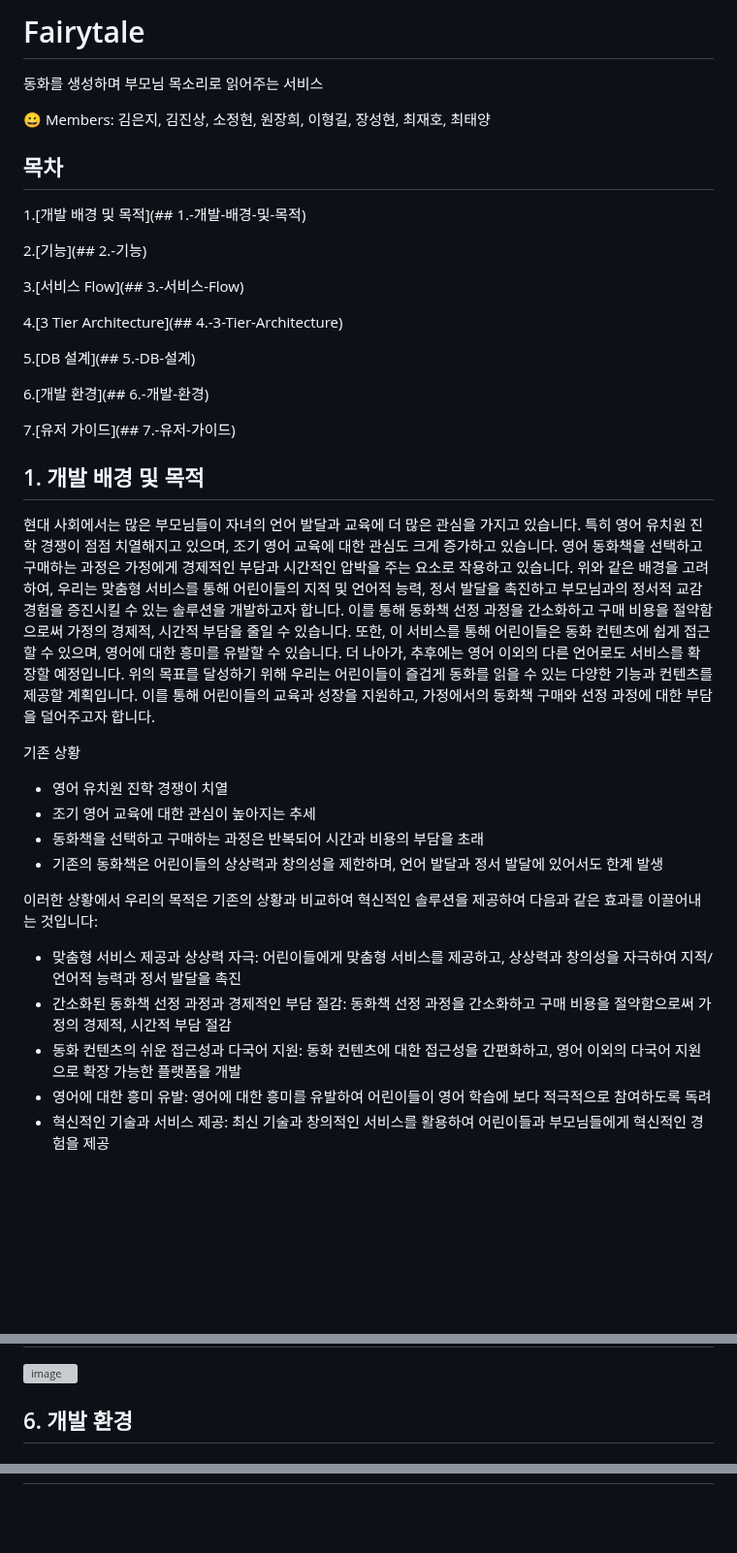
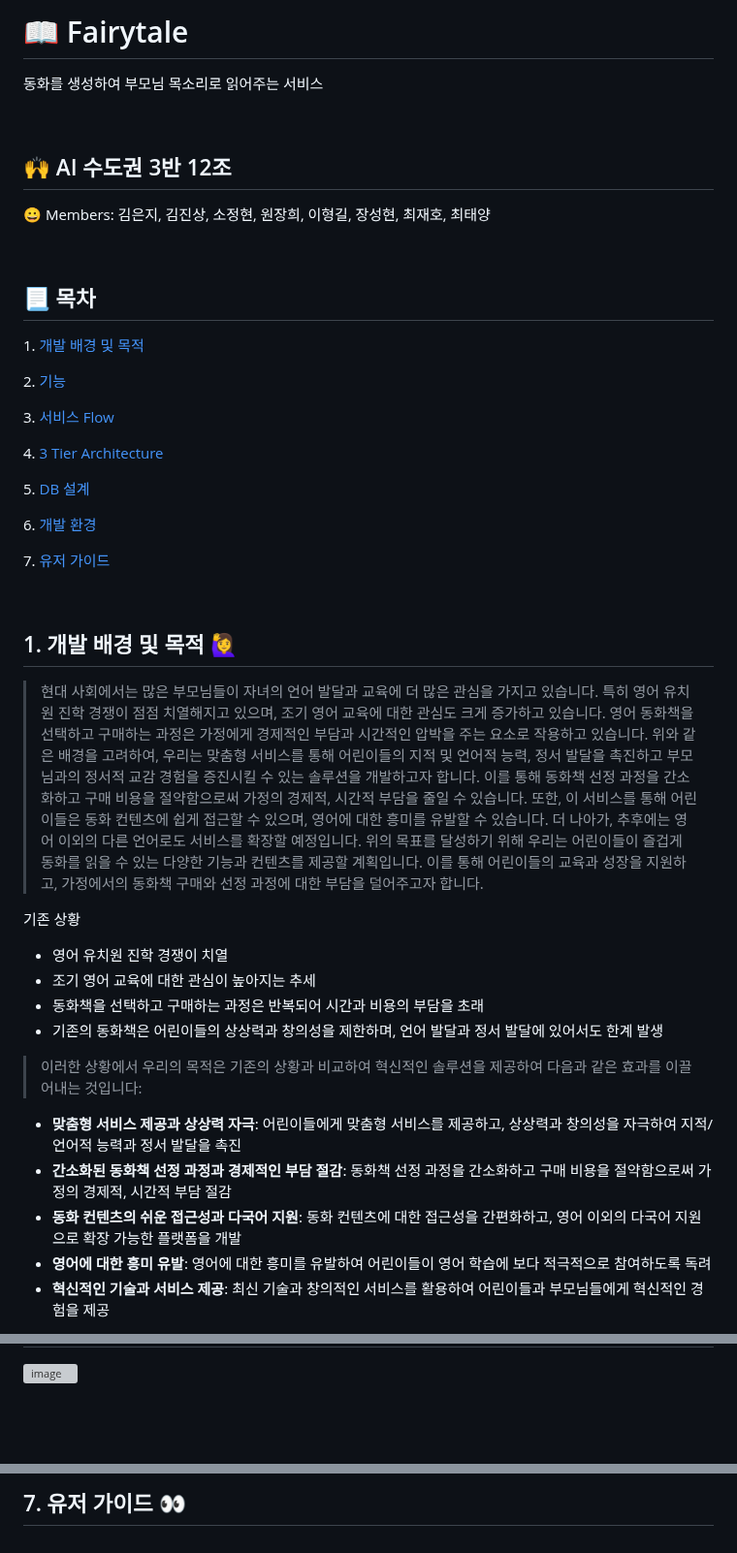
Before and after one commit to Own-Story-Team-12/ownstory, a Markdown page: README.md, 3 parts joined by grey strips. Shown at 97% size. GitHub-like rendering; blank space fills up the shorter version; grey boxes are pictures that could not be loaded.

```diff
--- a/README.md
+++ b/README.md
@@ -1,26 +1,34 @@
-# Fairytale
-동화를 생성하며 부모님 목소리로 읽어주는 서비스
+# 📖  Fairytale
+동화를 생성하여 부모님 목소리로 읽어주는 서비스
+
+<br>
+
+## 🙌 AI 수도권 3반 12조
 
 😀 Members: 김은지, 김진상, 소정현, 원장희, 이형길, 장성현, 최재호, 최태양
 
-## 목차
+<br>
 
-1.[개발 배경 및 목적](## 1.-개발-배경-및-목적)
+## 📃 목차
 
-2.[기능](## 2.-기능)
+1.[ 개발 배경 및 목적](#1-개발-배경-및-목적)
 
-3.[서비스 Flow](## 3.-서비스-Flow)
+2.[ 기능](#2-기능)
 
-4.[3 Tier Architecture](## 4.-3-Tier-Architecture)
+3.[ 서비스 Flow](#3-서비스-flow)
 
-5.[DB 설계](## 5.-DB-설계)
+4.[ 3 Tier Architecture](#4-3-tier-architecture)
 
-6.[개발 환경](## 6.-개발-환경)
+5.[ DB 설계](#5-db-설계)
 
-7.[유저 가이드](## 7.-유저-가이드)
+6.[ 개발 환경](#6-개발-환경)
 
-## 1. 개발 배경 및 목적
-현대 사회에서는 많은 부모님들이 자녀의 언어 발달과 교육에 더 많은 관심을 가지고 있습니다. 특히 영어 유치원 진학 경쟁이 점점 치열해지고 있으며, 조기 영어 교육에 대한 관심도 크게 증가하고 있습니다. 영어 동화책을 선택하고 구매하는 과정은 가정에게 경제적인 부담과 시간적인 압박을 주는 요소로 작용하고 있습니다.
+7.[ 유저 가이드](#7-유저-가이드)
+
+<br>
+
+## 1. 개발 배경 및 목적 🙋‍♀️
+>현대 사회에서는 많은 부모님들이 자녀의 언어 발달과 교육에 더 많은 관심을 가지고 있습니다. 특히 영어 유치원 진학 경쟁이 점점 치열해지고 있으며, 조기 영어 교육에 대한 관심도 크게 증가하고 있습니다. 영어 동화책을 선택하고 구매하는 과정은 가정에게 경제적인 부담과 시간적인 압박을 주는 요소로 작용하고 있습니다.
 위와 같은 배경을 고려하여, 우리는 맞춤형 서비스를 통해 어린이들의 지적 및 언어적 능력, 정서 발달을 촉진하고 부모님과의 정서적 교감 경험을 증진시킬 수 있는 솔루션을 개발하고자 합니다. 이를 통해 동화책 선정 과정을 간소화하고 구매 비용을 절약함으로써 가정의 경제적, 시간적 부담을 줄일 수 있습니다.
 또한, 이 서비스를 통해 어린이들은 동화 컨텐츠에 쉽게 접근할 수 있으며, 영어에 대한 흥미를 유발할 수 있습니다. 더 나아가, 추후에는 영어 이외의 다른 언어로도 서비스를 확장할 예정입니다.
 위의 목표를 달성하기 위해 우리는 어린이들이 즐겁게 동화를 읽을 수 있는 다양한 기능과 컨텐츠를 제공할 계획입니다. 이를 통해 어린이들의 교육과 성장을 지원하고, 가정에서의 동화책 구매와 선정 과정에 대한 부담을 덜어주고자 합니다.
@@ -33,13 +41,13 @@
 * 기존의 동화책은 어린이들의 상상력과 창의성을 제한하며, 언어 발달과 정서 발달에 있어서도 한계 발생
 
 
-이러한 상황에서 우리의 목적은 기존의 상황과 비교하여 혁신적인 솔루션을 제공하여 다음과 같은 효과를 이끌어내는 것입니다:
+>이러한 상황에서 우리의 목적은 기존의 상황과 비교하여 혁신적인 솔루션을 제공하여 다음과 같은 효과를 이끌어내는 것입니다:
 
 
-* 맞춤형 서비스 제공과 상상력 자극: 어린이들에게 맞춤형 서비스를 제공하고, 상상력과 창의성을 자극하여 지적/언어적 능력과 정서 발달을 촉진
-* 간소화된 동화책 선정 과정과 경제적인 부담 절감: 동화책 선정 과정을 간소화하고 구매 비용을 절약함으로써 가정의 경제적, 시간적 부담 절감
-* 동화 컨텐츠의 쉬운 접근성과 다국어 지원: 동화 컨텐츠에 대한 접근성을 간편화하고, 영어 이외의 다국어 지원으로 확장 가능한 플랫폼을 개발
-* 영어에 대한 흥미 유발: 영어에 대한 흥미를 유발하여 어린이들이 영어 학습에 보다 적극적으로 참여하도록 독려
-* 혁신적인 기술과 서비스 제공: 최신 기술과 창의적인 서비스를 활용하여 어린이들과 부모님들에게 혁신적인 경험을 제공
+* **맞춤형 서비스 제공과 상상력 자극**: 어린이들에게 맞춤형 서비스를 제공하고, 상상력과 창의성을 자극하여 지적/언어적 능력과 정서 발달을 촉진
+* **간소화된 동화책 선정 과정과 경제적인 부담 절감**: 동화책 선정 과정을 간소화하고 구매 비용을 절약함으로써 가정의 경제적, 시간적 부담 절감
+* **동화 컨텐츠의 쉬운 접근성과 다국어 지원**: 동화 컨텐츠에 대한 접근성을 간편화하고, 영어 이외의 다국어 지원으로 확장 가능한 플랫폼을 개발
+* **영어에 대한 흥미 유발**: 영어에 대한 흥미를 유발하여 어린이들이 영어 학습에 보다 적극적으로 참여하도록 독려
+* **혁신적인 기술과 서비스 제공**: 최신 기술과 창의적인 서비스를 활용하여 어린이들과 부모님들에게 혁신적인 경험을 제공
 
 
@@ -61,4 +77,4 @@
 ![image](https://github.com/AIVLE-School-Third-Big-Project/Fairytale/assets/122524846/c4a5f4b4-464f-45f0-ad76-691924baa782)
 
-## 6. 개발 환경
+<br>
 
@@ -65,0 +100,5 @@
+<br>
+
+## 7. 유저 가이드 👀
+
+<br>
```
Also changed, not shown: other parts of README.md (+31 -5 lines).
